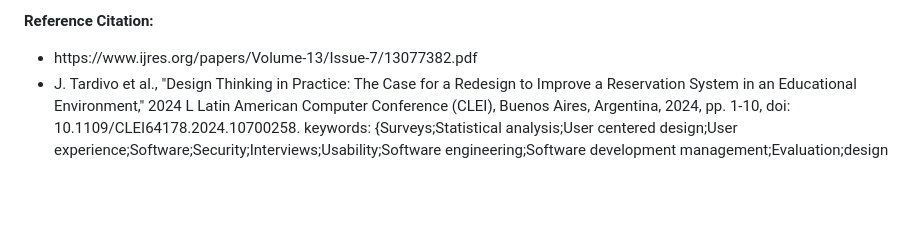
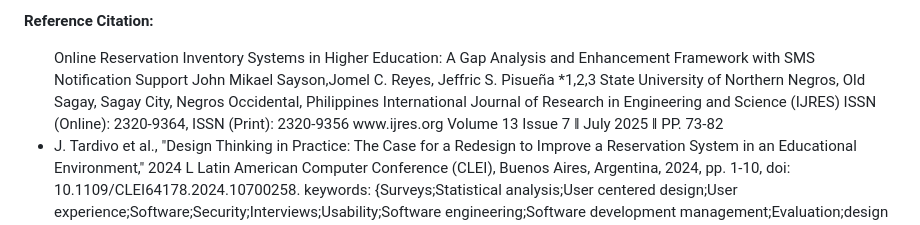
Before and after one commit to aadelegan/HCIN.620.01-Group-Project, a Markdown page: README.md, the part around the change. Drawn GitHub-style; blank space fills up the shorter version.

```diff
--- a/README.md
+++ b/README.md
@@ -22,6 +22,9 @@ There is another research evidence that a redesign can imporve usability and cre
 
 <b>Reference Citation:<b>
 <ul>
-  <li>https://www.ijres.org/papers/Volume-13/Issue-7/13077382.pdf</li>
+  Online Reservation Inventory Systems in Higher Education: A Gap Analysis and Enhancement Framework with SMS Notification Support
+  John Mikael Sayson,Jomel C. Reyes, Jeffric S. Pisueña
+*1,2,3 State University of Northern Negros, Old Sagay, Sagay City, Negros Occidental, Philippines
+  International Journal of Research in Engineering and Science (IJRES) ISSN (Online): 2320-9364, ISSN (Print): 2320-9356 www.ijres.org Volume 13 Issue 7 ǁ July 2025 ǁ PP. 73-82
   <li>J. Tardivo et al., "Design Thinking in Practice: The Case for a Redesign to Improve a Reservation System in an Educational Environment," 2024 L Latin American Computer Conference (CLEI), Buenos Aires, Argentina, 2024, pp. 1-10, doi: 10.1109/CLEI64178.2024.10700258. keywords: {Surveys;Statistical analysis;User centered design;User experience;Software;Security;Interviews;Usability;Software engineering;Software development management;Evaluation;design thinking;software engineering;requirements engineering;user experience}, </li>
 </ul>
```
